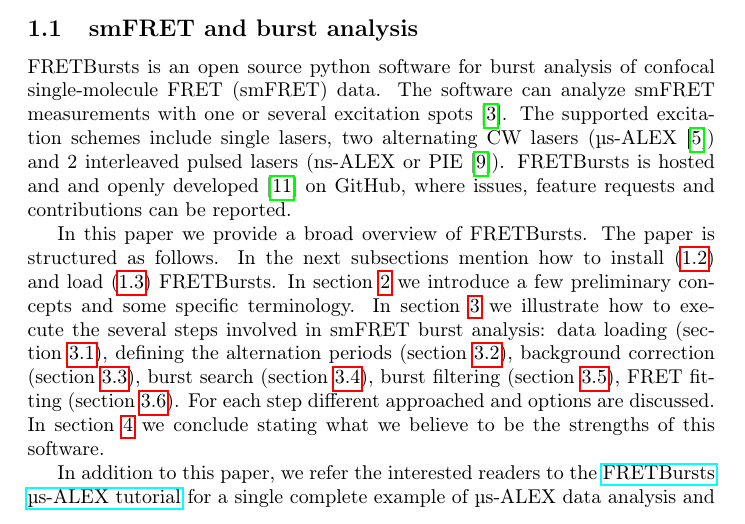
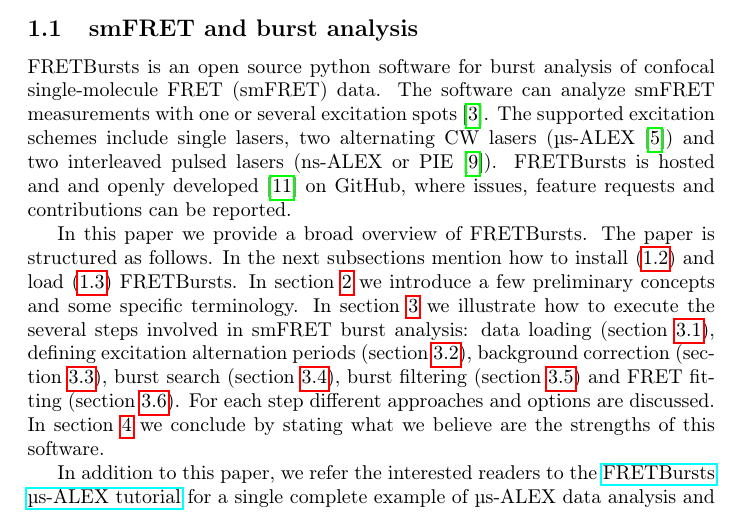
Before and after one commit to tritemio/fretbursts_paper, a LaTeX paper (main.tex, which reads Introduction.tex): part of page 2 of 17, cut so that both start at the same text. Compiled offline with pdfLaTeX.

Commit message:
edited Introduction.tex

```diff
--- a/Introduction.tex
+++ b/Introduction.tex
@@ -6,7 +6,7 @@
 single-molecule FRET (smFRET) data. The software can analyze smFRET measurements
 with one or several excitation spots~\cite{Ingargiola_2013}. The supported
 excitation schemes include single lasers, two alternating CW lasers (µs-ALEX\cite{Kapanidis_2005})
-and 2 interleaved pulsed lasers (ns-ALEX or PIE\cite{M_ller_2005}).
+and two interleaved pulsed lasers (ns-ALEX or PIE\cite{M_ller_2005}).
 FRETBursts is hosted and and openly developed~\cite{Prli__2012} on GitHub, where
 issues, feature requests and contributions can be reported.
 
@@ -17,12 +17,12 @@
 In section~\ref{sec:concepts} we
 introduce a few preliminary concepts and some specific terminology.
 In section~\ref{sec:analysis} we illustrate how to execute the several steps involved
-in smFRET burst analysis: data loading (section~\ref{sec:dataload}), defining the
-alternation periods (section~\ref{sec:alternation}), background
+in smFRET burst analysis: data loading (section~\ref{sec:dataload}), defining
+excitation alternation periods (section~\ref{sec:alternation}), background
 correction (section~\ref{sec:bg_calc}), burst search (section~\ref{sec:burstsearch}),
-burst filtering (section~\ref{sec:burstsel}), FRET fitting (section~\ref{sec:fretfit}).
-For each step different approached and options are discussed.
-In section~\ref{sec:conclusions} we conclude stating what we believe to be
+burst filtering (section~\ref{sec:burstsel}) and FRET fitting (section~\ref{sec:fretfit}).
+For each step different approaches and options are discussed.
+In section~\ref{sec:conclusions} we conclude by stating what we believe are
 the strengths of this software.
 
 In addition to this paper, we refer the interested readers to the
```
